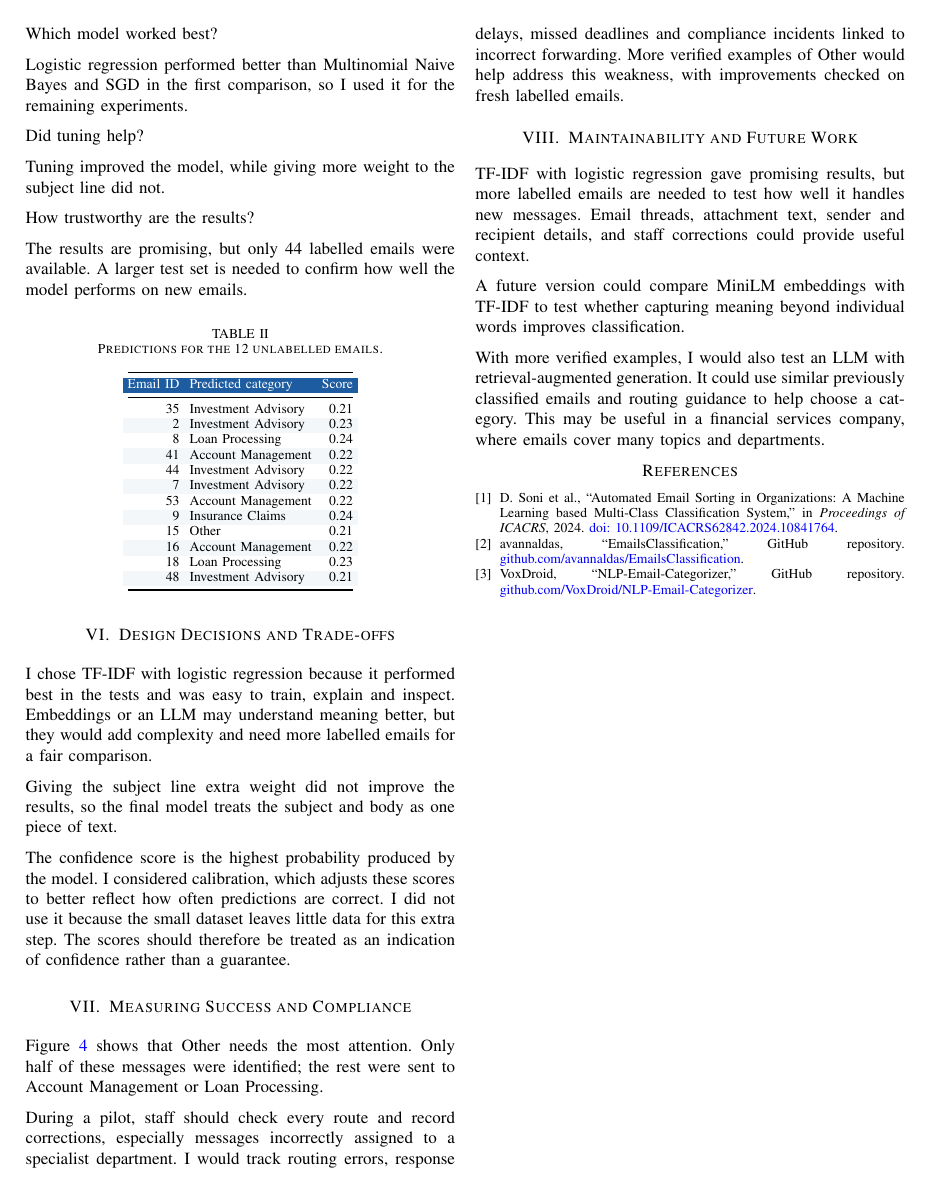
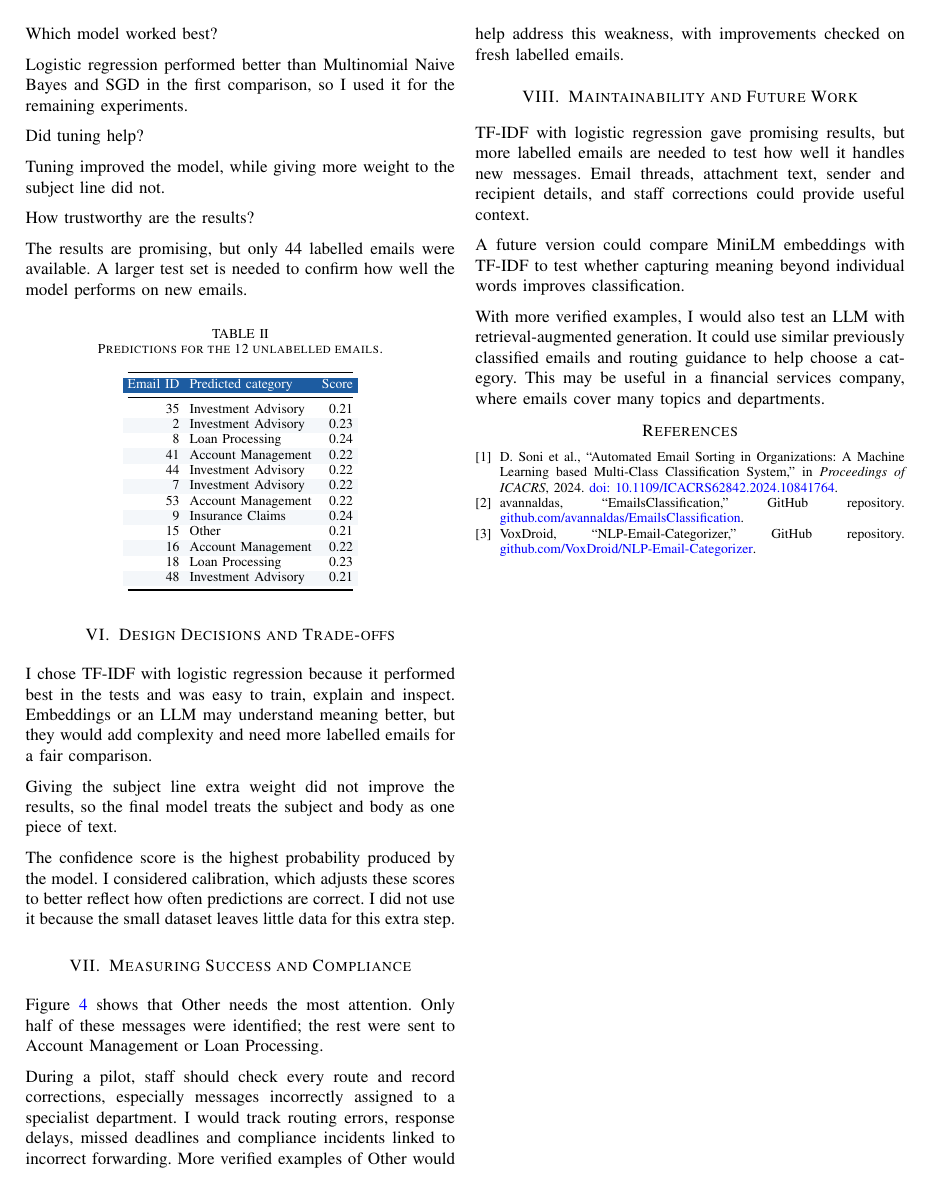
Before and after one commit to khongela/email-classifier, a LaTeX paper (report.tex): page 2 of 3. Compiled offline with pdfLaTeX.

Commit message:
Update calibration discussion and report PDF

```diff
--- a/report.tex
+++ b/report.tex
@@ -131,7 +131,7 @@ I chose TF-IDF with logistic regression because it performed best in the tests a
 
 Giving the subject line extra weight did not improve the results, so the final model treats the subject and body as one piece of text.
 
-The confidence score is the highest probability produced by the model. I considered calibration, which adjusts these scores to better reflect how often predictions are correct. I did not use it because the small dataset leaves little data for this extra step. The scores should therefore be treated as an indication of confidence rather than a guarantee.
+The confidence score is the highest probability produced by the model. I considered calibration, which adjusts these scores to better reflect how often predictions are correct. I did not use it because the small dataset leaves little data for this extra step.
 
 \section{Measuring Success and Compliance}
 Figure~\ref{fig:category_precision_recall} shows that Other needs the most attention. Only half of these messages were identified; the rest were sent to Account Management or Loan Processing.
```
Also changed, not shown: report.pdf.
